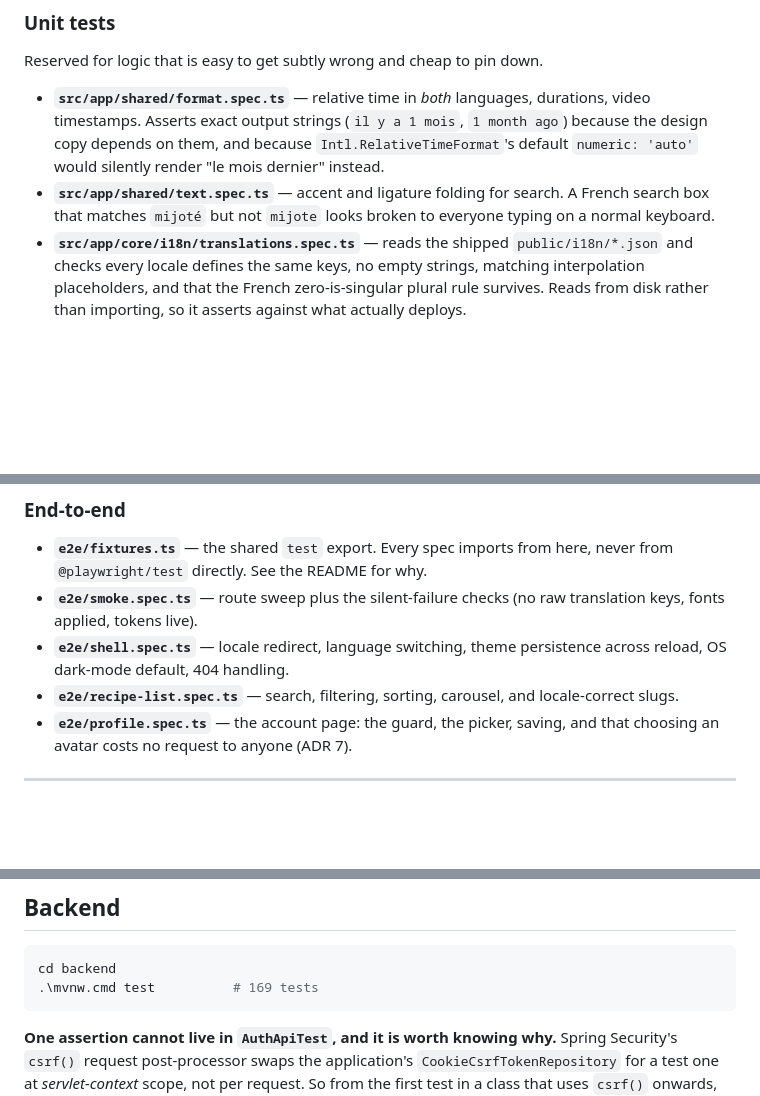
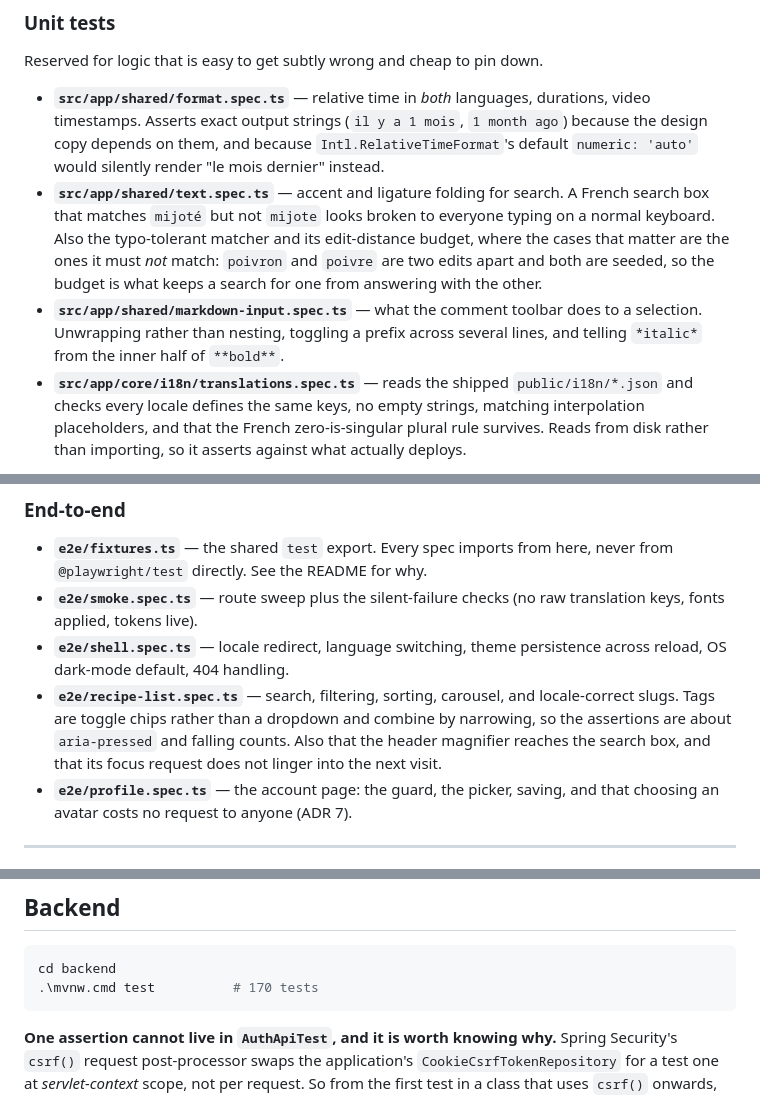
Before and after one commit to CodingHedi/BonAppHedi, a Markdown page: TESTING.md, 3 parts joined by grey strips. Rendered like a GitHub page; blank space fills up the shorter version.

Commit message:
docs: record the search work, and two more stale counts
The tag filter is chips rather than a dropdown now, and the list spec
asserts aria-pressed and falling counts instead of selectOption, so the
description of it was wrong rather than merely thin.

text.spec.ts gains the typo tolerance, where the cases worth naming are
the ones that must not match: poivron and poivre are two edits apart and
both are seeded.

Backend 169 to 170.

````diff
--- a/TESTING.md
+++ b/TESTING.md
@@ -35,7 +35,13 @@ Reserved for logic that is easy to get subtly wrong and cheap to pin down.
   "le mois dernier" instead.
 - **`src/app/shared/text.spec.ts`** — accent and ligature folding for search. A
   French search box that matches `mijoté` but not `mijote` looks broken to
-  everyone typing on a normal keyboard.
+  everyone typing on a normal keyboard. Also the typo-tolerant matcher and its
+  edit-distance budget, where the cases that matter are the ones it must *not*
+  match: `poivron` and `poivre` are two edits apart and both are seeded, so the
+  budget is what keeps a search for one from answering with the other.
+- **`src/app/shared/markdown-input.spec.ts`** — what the comment toolbar does to
+  a selection. Unwrapping rather than nesting, toggling a prefix across several
+  lines, and telling `*italic*` from the inner half of `**bold**`.
 - **`src/app/core/i18n/translations.spec.ts`** — reads the shipped
   `public/i18n/*.json` and checks every locale defines the same keys, no empty
   strings, matching interpolation placeholders, and that the French
@@ -54,7 +60,10 @@ the DOM a visitor actually gets.
 - **`e2e/shell.spec.ts`** — locale redirect, language switching, theme
   persistence across reload, OS dark-mode default, 404 handling.
 - **`e2e/recipe-list.spec.ts`** — search, filtering, sorting, carousel, and
-  locale-correct slugs.
+  locale-correct slugs. Tags are toggle chips rather than a dropdown and combine
+  by narrowing, so the assertions are about `aria-pressed` and falling counts.
+  Also that the header magnifier reaches the search box, and that its focus
+  request does not linger into the next visit.
 - **`e2e/profile.spec.ts`** — the account page: the guard, the picker, saving,
   and that choosing an avatar costs no request to anyone (ADR 7).
 
@@ -110,7 +119,7 @@ Recorded because each one cost time once:
 
 ```powershell
 cd backend
-.\mvnw.cmd test          # 169 tests
+.\mvnw.cmd test          # 170 tests
 ```
 
 **One assertion cannot live in `AuthApiTest`, and it is worth knowing why.**
````
Also changed, not shown: CLAUDE.md (+1 -1 lines).
